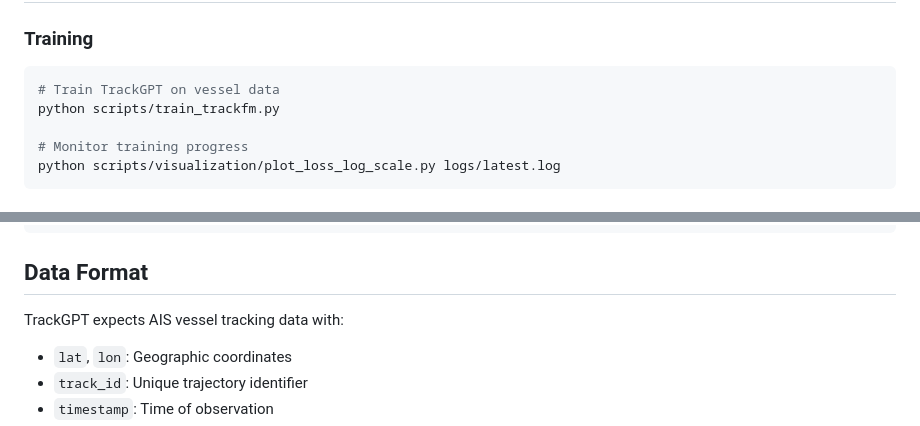
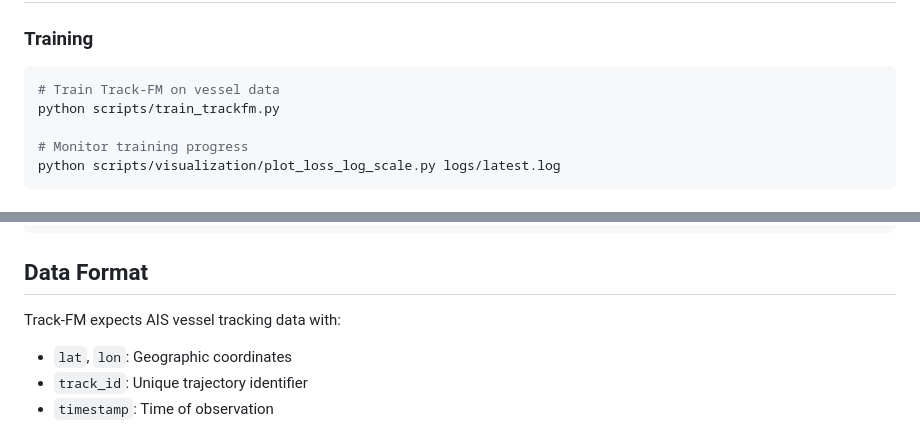
Before and after one commit to saulpingerman/track-fm, a Markdown page: README.md, 2 parts joined by grey strips. Rendered like a GitHub page.

````diff
--- a/README.md
+++ b/README.md
@@ -45,7 +45,7 @@ pip install -r requirements.txt
 ### Training
 
 ```bash
-# Train TrackGPT on vessel data
+# Train Track-FM on vessel data
 python scripts/train_trackfm.py
 
 # Monitor training progress
@@ -64,7 +64,7 @@ python scripts/visualization/diagnose_predictions.py
 
 ## Data Format
 
-TrackGPT expects AIS vessel tracking data with:
+Track-FM expects AIS vessel tracking data with:
 - `lat`, `lon`: Geographic coordinates
 - `track_id`: Unique trajectory identifier
 - `timestamp`: Time of observation
````
Also changed, not shown: other parts of README.md (+4 -4 lines).
